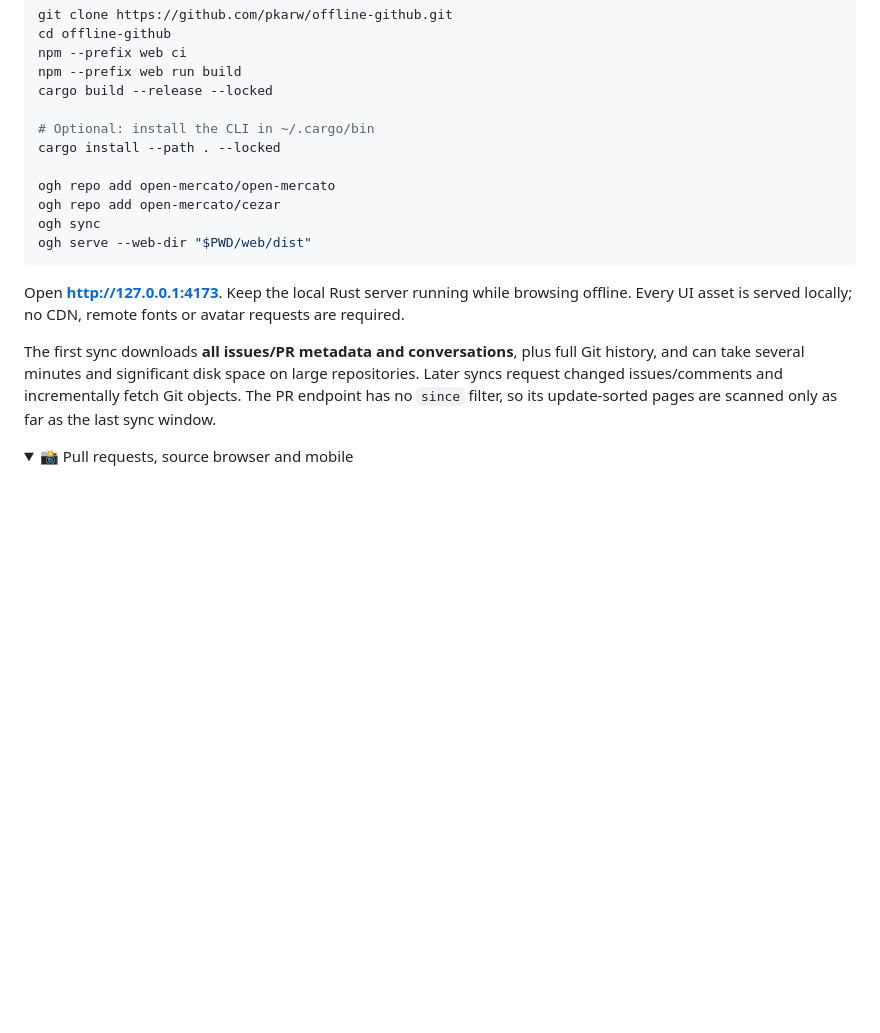
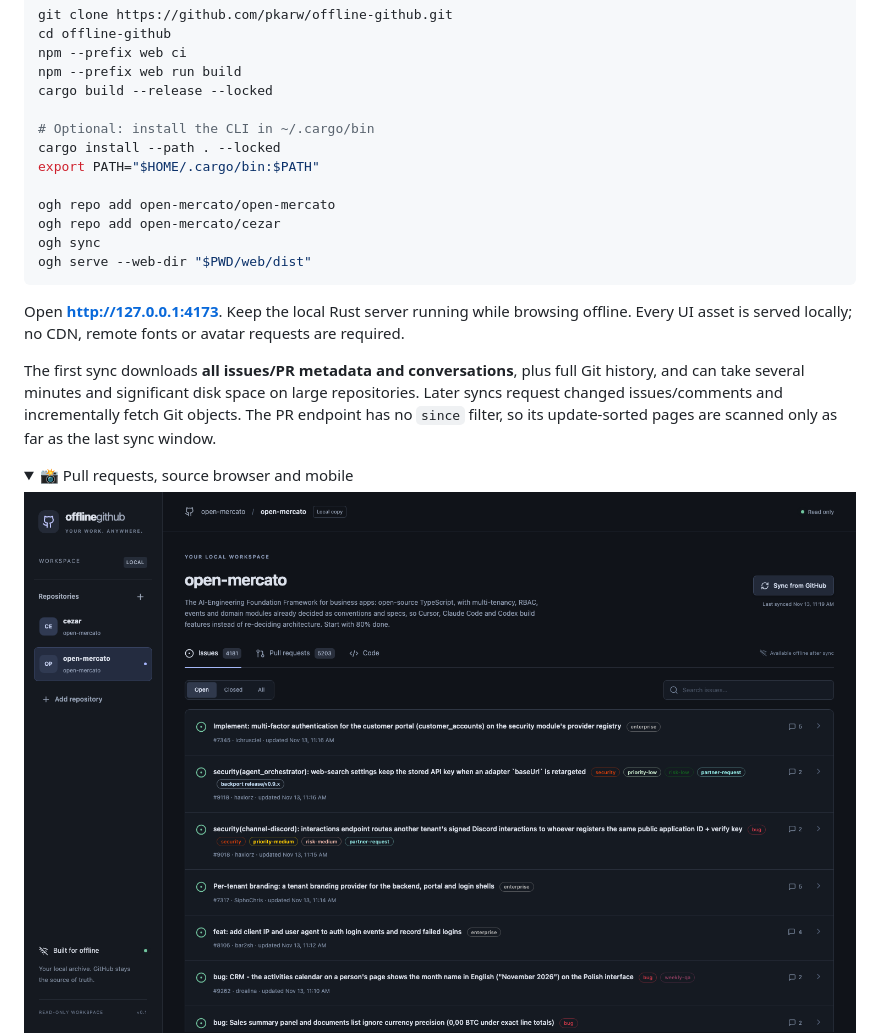
Before and after one commit to pkarw/offline-github, a Markdown page: README.md, the part around the change. Drawn GitHub-style; pictures changed too: docs/screenshots/open-mercato.png (added); folded sections open; blank space fills up the shorter version.

Commit message:
docs: show fully synced Open Mercato workspace

```diff
--- a/README.md
+++ b/README.md
@@ -32,6 +32,7 @@ cargo build --release --locked
 
 # Optional: install the CLI in ~/.cargo/bin
 cargo install --path . --locked
+export PATH="$HOME/.cargo/bin:$PATH"
 
 ogh repo add open-mercato/open-mercato
 ogh repo add open-mercato/cezar
@@ -46,6 +47,7 @@ The first sync downloads **all issues/PR metadata and conversations**, plus full
 <details>
 <summary>📸 Pull requests, source browser and mobile</summary>
 
+![Open Mercato workspace](docs/screenshots/open-mercato.png)
 ![PR diff](docs/screenshots/pull-request.png)
 ![Local source browser](docs/screenshots/source.png)
 <img src="docs/screenshots/mobile.png" width="320" alt="Mobile workspace" />
```
